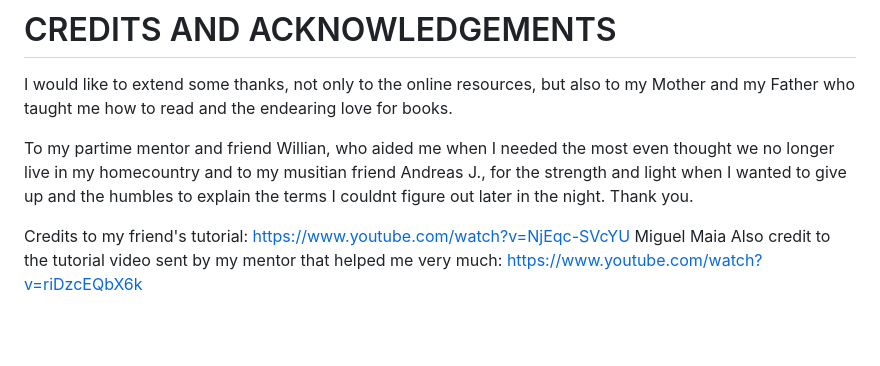
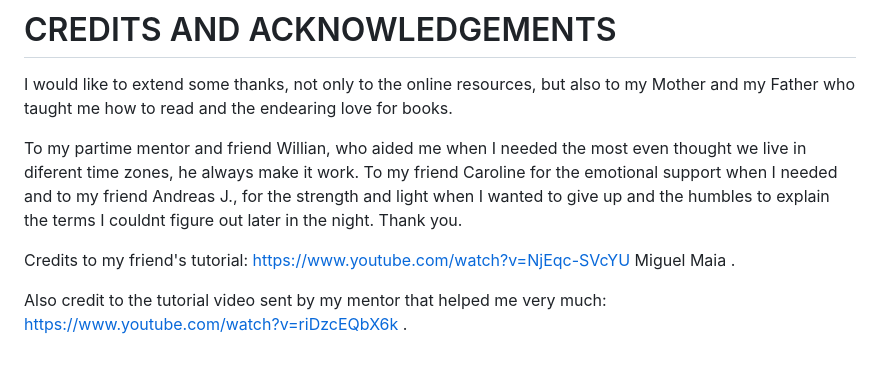
Before and after one commit to beondska/goth-curiosities, a Markdown page: README.md, the part around the change. Rendered like a GitHub page; blank space fills up the shorter version.

Commit message:
Add credits to README file

```diff
--- a/README.md
+++ b/README.md
@@ -111,7 +111,8 @@ I published the GitHub page with my website by going to my repository settings a
 # CREDITS AND ACKNOWLEDGEMENTS
 I would like to extend some thanks, not only to the online resources, but also to my Mother and my Father who taught me how to read and the endearing love for books.
 
- To my partime mentor and friend Willian, who aided me when I needed the most even thought we no longer live in my homecountry and to my musitian friend Andreas J., for the strength and light when I wanted to give up and the humbles to explain the terms I couldnt figure out later in the night. Thank you.
+ To my partime mentor and friend Willian, who aided me when I needed the most even thought we live in diferent time zones, he always make it work. To my friend Caroline for the emotional support when I needed and to my friend Andreas J., for the strength and light when I wanted to give up and the humbles to explain the terms I couldnt figure out later in the night. Thank you.
 
- Credits to my friend's tutorial: https://www.youtube.com/watch?v=NjEqc-SVcYU  Miguel Maia
- Also credit to the tutorial video sent by my mentor that helped me very much: https://www.youtube.com/watch?v=riDzcEQbX6k
+ Credits to my friend's tutorial: https://www.youtube.com/watch?v=NjEqc-SVcYU  Miguel Maia .
+
+ Also credit to the tutorial video sent by my mentor that helped me very much: https://www.youtube.com/watch?v=riDzcEQbX6k .
```
